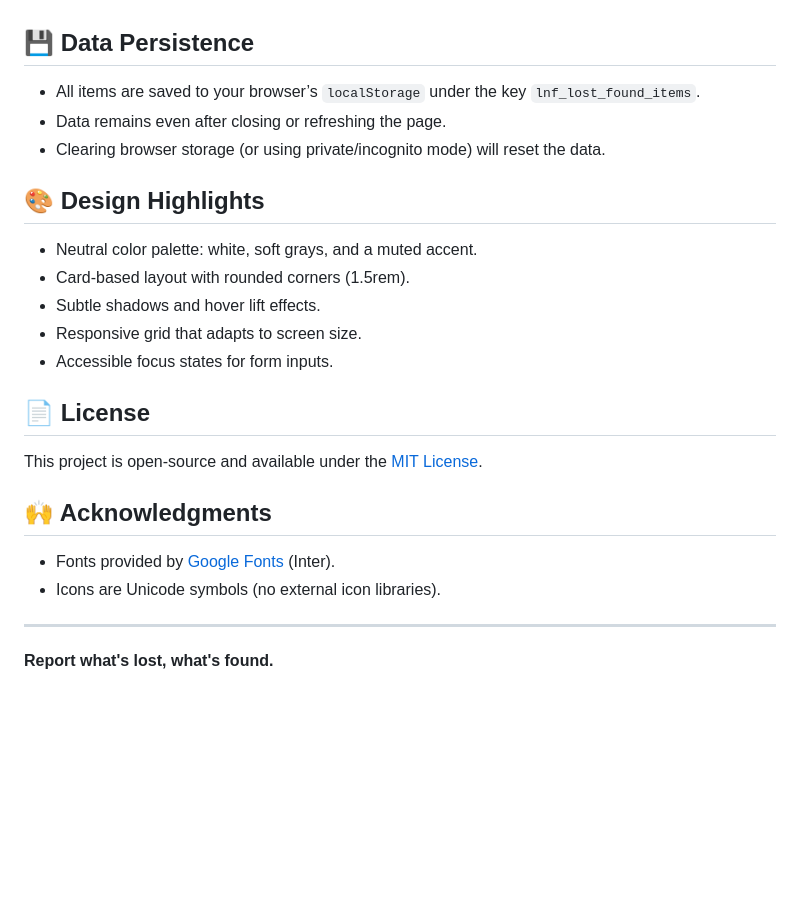
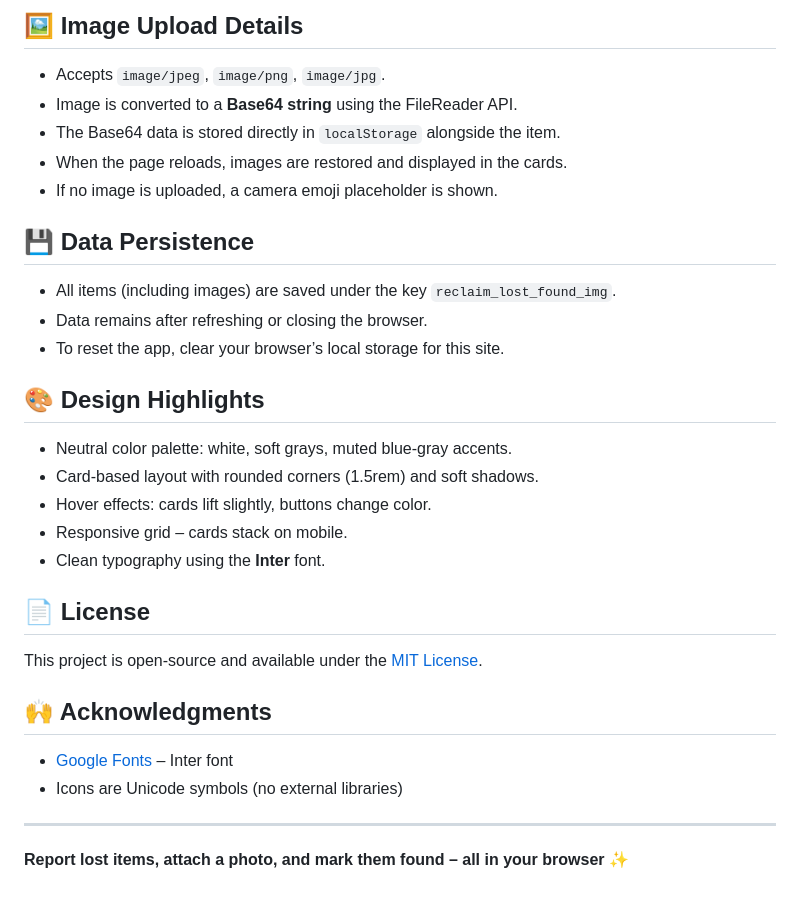
Before and after one commit to itsmebin/LnF-Lost-and-Found, a Markdown page: README.md, the part around one of its changes. Drawn GitHub-style; blank space fills up the shorter version.

```diff
--- a/README.md
+++ b/README.md
@@ -61,17 +73,24 @@ lost-and-found/
+## 🖼️ Image Upload Details
+
+- Accepts `image/jpeg`, `image/png`, `image/jpg`.
+- Image is converted to a **Base64 string** using the FileReader API.
+- The Base64 data is stored directly in `localStorage` alongside the item.
+- When the page reloads, images are restored and displayed in the cards.
+- If no image is uploaded, a camera emoji placeholder is shown.
 
 ## 💾 Data Persistence
 
-- All items are saved to your browser’s `localStorage` under the key `lnf_lost_found_items`.
-- Data remains even after closing or refreshing the page.
-- Clearing browser storage (or using private/incognito mode) will reset the data.
+- All items (including images) are saved under the key `reclaim_lost_found_img`.
+- Data remains after refreshing or closing the browser.
+- To reset the app, clear your browser’s local storage for this site.
 
 ## 🎨 Design Highlights
 
-- Neutral color palette: white, soft grays, and a muted accent.
-- Card‑based layout with rounded corners (1.5rem).
-- Subtle shadows and hover lift effects.
-- Responsive grid that adapts to screen size.
-- Accessible focus states for form inputs.
+- Neutral color palette: white, soft grays, muted blue‑gray accents.
+- Card‑based layout with rounded corners (1.5rem) and soft shadows.
+- Hover effects: cards lift slightly, buttons change color.
+- Responsive grid – cards stack on mobile.
+- Clean typography using the **Inter** font.
 
 ## 📄 License
 
@@ -79,9 +98,10 @@ This project is open‑source and available under the [MIT License](LICENSE).
 
 ## 🙌 Acknowledgments
 
-- Fonts provided by [Google Fonts](https://fonts.google.com/) (Inter).
-- Icons are Unicode symbols (no external icon libraries).
+- [Google Fonts](https://fonts.google.com/) – Inter font
+- Icons are Unicode symbols (no external libraries)
 
 ---
 
-**Report what's lost, what's found.**
+**Report lost items, attach a photo, and mark them found – all in your browser
+ ✨**
```
Also changed, not shown: other parts of README.md (+35 -23 lines).
